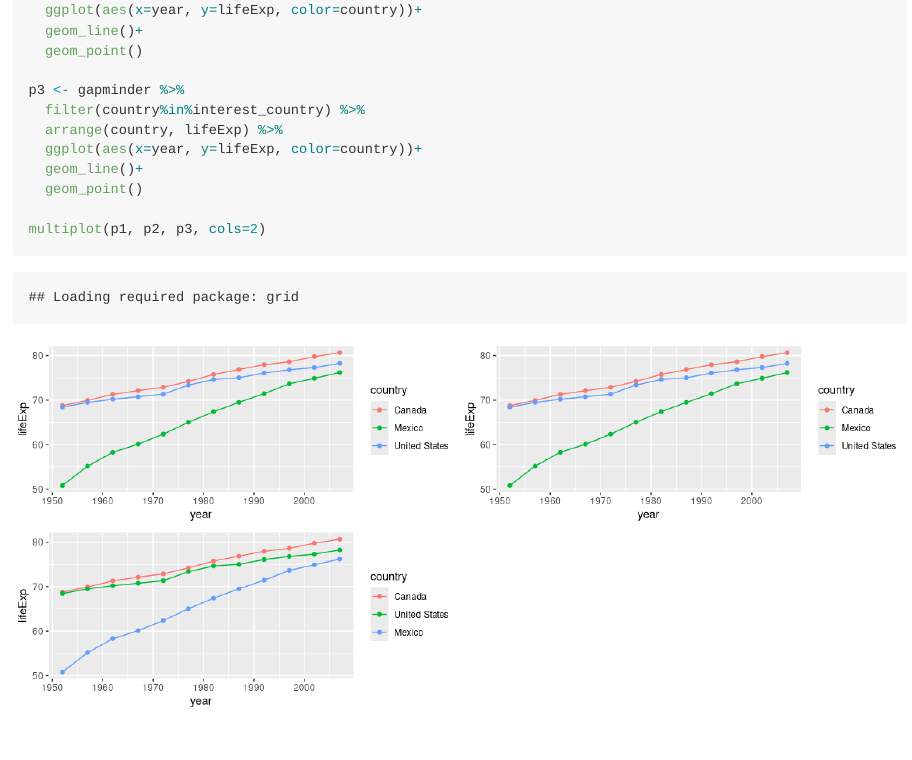
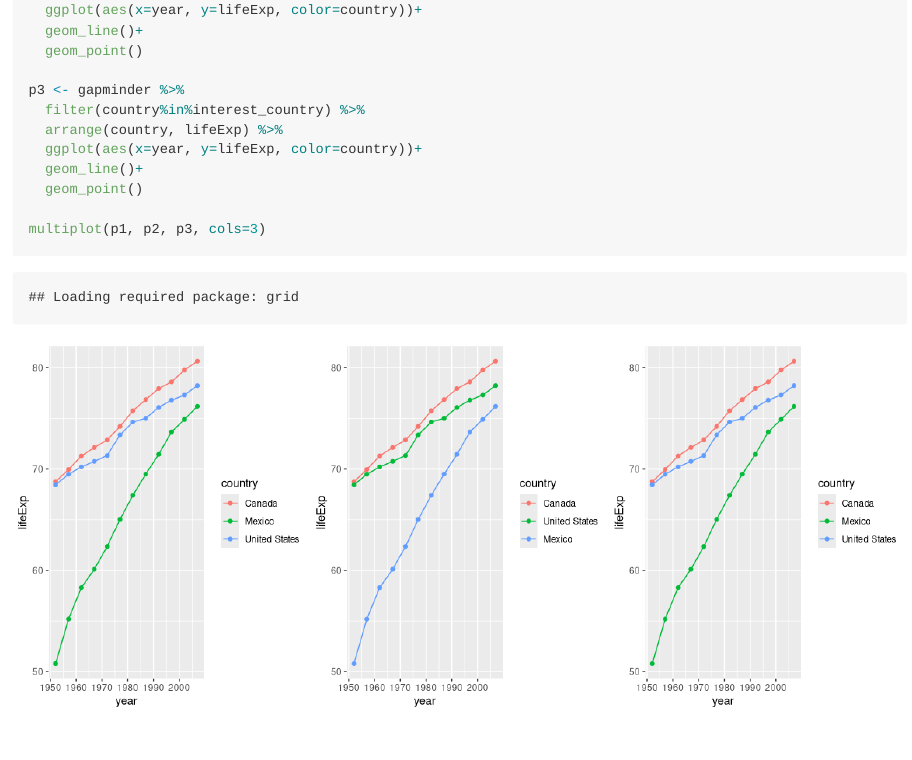
Before and after one commit to xinmiaow/STAT545-hw-Wang-Xinmiao, an R Markdown document (hw05/hw05_Gapminder.Rmd): the page in a window 1100 px wide, from 6170 px down. Rendered offline with R 4.5, knitr and Pandoc, with nearby package versions; some code elsewhere in the file could not run offline; the gapminder table comes from the copy in Python's plotly package.

Commit message:
display three plots in one row

````diff
--- a/hw05/hw05_Gapminder.Rmd
+++ b/hw05/hw05_Gapminder.Rmd
@@ -170,7 +170,7 @@ p3 <- gapminder %>%
   geom_line()+
   geom_point()
 
-multiplot(p1, p2, p3, cols=2)
+multiplot(p1, p2, p3, cols=3)
 ```
 
 
````
Also changed, not shown: hw05/hw05_Gapminder.md, 1 other file.
